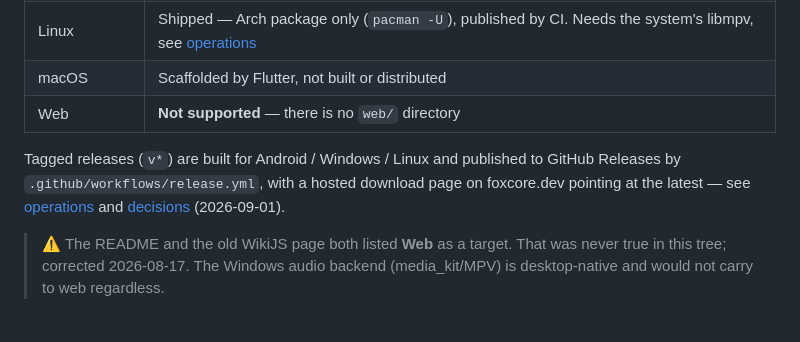
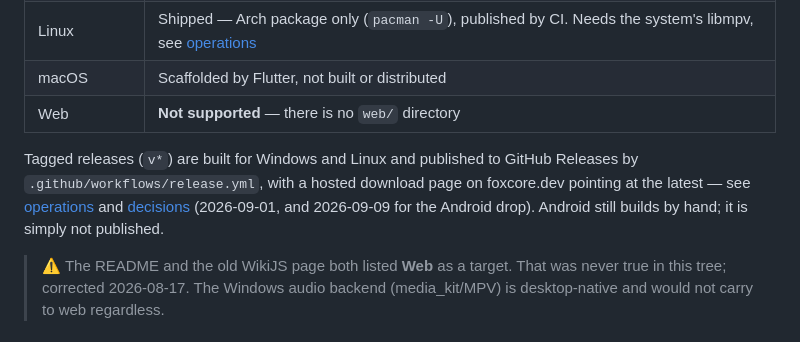
Before and after one commit to Raposo06/Anywhere-Music-Player, a Markdown page: docs/overview.md, the part around the change. GitHub-like rendering.

Commit message:
docs: correct the stale Android-in-releases claim
overview.md still said tagged releases build Android / Windows / Linux,
contradicting the platform table four lines above it and release.yml —
left over from the 2026-09-09 drop.

decisions.md keeps its 2026-09-01 entry intact (append-only) and gains
the "Partly superseded" pointer the file's own convention calls for. The
tag-is-the-version decision there still stands; only the platform list
moved.

operations.md and README.md were already correct.

Co-Authored-By: Claude Opus 5 <noreply@anthropic.com>

```diff
--- a/docs/overview.md
+++ b/docs/overview.md
@@ -81,10 +81,11 @@ on-disk one regardless — see "The song's own `path` decides the folder tree".
 | macOS | Scaffolded by Flutter, not built or distributed |
 | Web | **Not supported** — there is no `web/` directory |
 
-Tagged releases (`v*`) are built for Android / Windows / Linux and published to
-GitHub Releases by `.github/workflows/release.yml`, with a hosted download page
-on foxcore.dev pointing at the latest — see [operations](operations.md) and
-[decisions](decisions.md) (2026-09-01).
+Tagged releases (`v*`) are built for Windows and Linux and published to GitHub
+Releases by `.github/workflows/release.yml`, with a hosted download page on
+foxcore.dev pointing at the latest — see [operations](operations.md) and
+[decisions](decisions.md) (2026-09-01, and 2026-09-09 for the Android drop).
+Android still builds by hand; it is simply not published.
 
 > ⚠️ The README and the old WikiJS page both listed **Web** as a target. That was
 > never true in this tree; corrected 2026-08-17. The Windows audio backend
```
Also changed, not shown: docs/decisions.md (+4 -0 lines).
